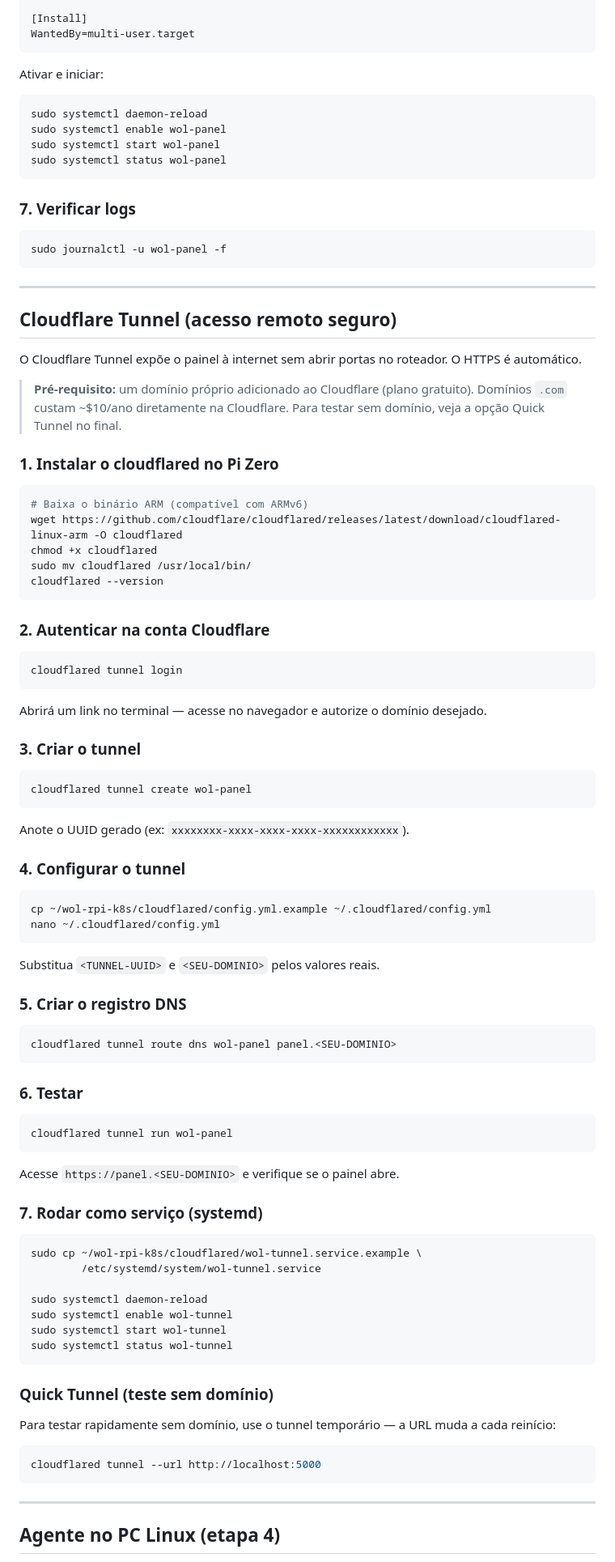
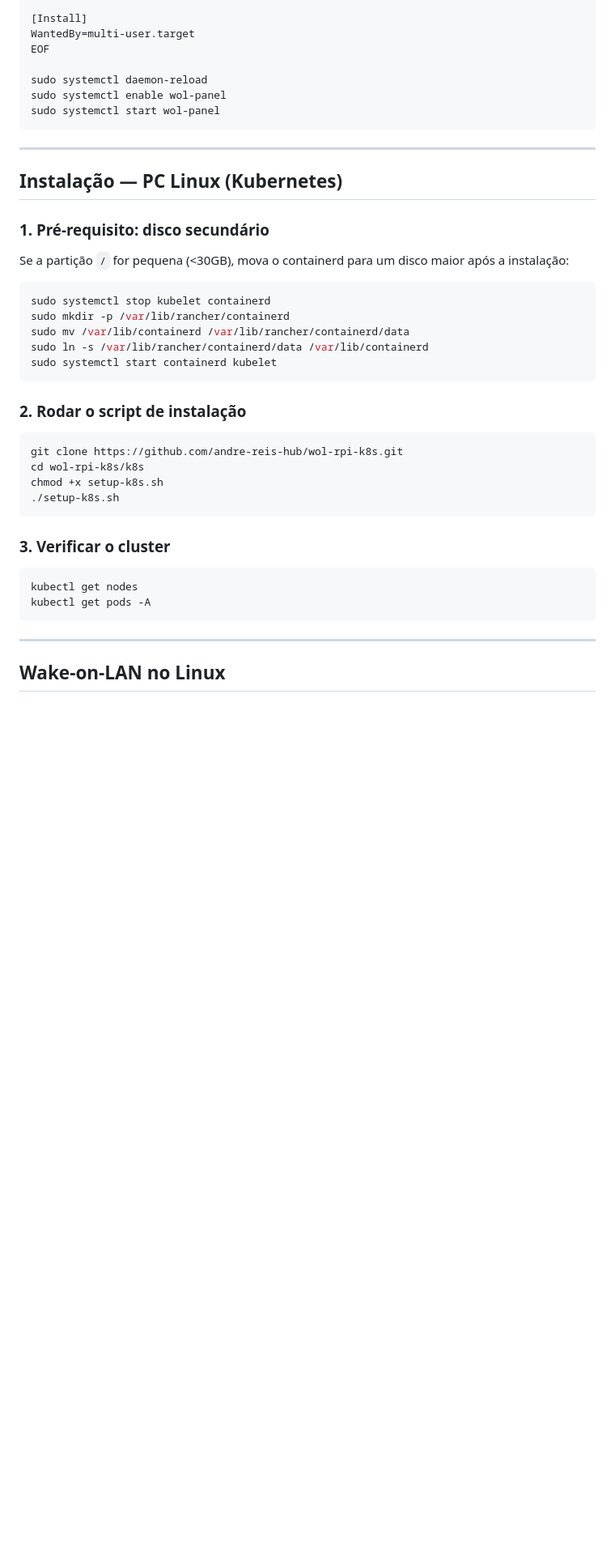
Before and after one commit to andre-reis-hub/wol-rpi-k8s, a Markdown page: README.md, the part around one of its changes. Shown at 81% size. Rendered like a GitHub page; blank space fills up the shorter version.

Commit message:
docs: atualizar README com k8s completo, particionamento e setup real

````diff
--- a/README.md
+++ b/README.md
@@ -176,101 +179,46 @@ RestartSec=5
 
 [Install]
 WantedBy=multi-user.target
-```
+EOF
 
-Ativar e iniciar:
-
-```bash
 sudo systemctl daemon-reload
 sudo systemctl enable wol-panel
 sudo systemctl start wol-panel
-sudo systemctl status wol-panel
-```
-
-### 7. Verificar logs
-
-```bash
-sudo journalctl -u wol-panel -f
 ```
 
 ---
 
-## Cloudflare Tunnel (acesso remoto seguro)
+## Instalação — PC Linux (Kubernetes)
 
-O Cloudflare Tunnel expõe o painel à internet sem abrir portas no roteador. O HTTPS é automático.
+### 1. Pré-requisito: disco secundário
 
-> **Pré-requisito:** um domínio próprio adicionado ao Cloudflare (plano gratuito). Domínios `.com` custam ~$10/ano diretamente na Cloudflare. Para testar sem domínio, veja a opção Quick Tunnel no final.
-
-### 1. Instalar o cloudflared no Pi Zero
+Se a partição `/` for pequena (<30GB), mova o containerd para um disco maior após a instalação:
 
 ```bash
-# Baixa o binário ARM (compatível com ARMv6)
-wget https://github.com/cloudflare/cloudflared/releases/latest/download/cloudflared-linux-arm -O cloudflared
-chmod +x cloudflared
-sudo mv cloudflared /usr/local/bin/
-cloudflared --version
+sudo systemctl stop kubelet containerd
+sudo mkdir -p /var/lib/rancher/containerd
+sudo mv /var/lib/containerd /var/lib/rancher/containerd/data
+sudo ln -s /var/lib/rancher/containerd/data /var/lib/containerd
+sudo systemctl start containerd kubelet
 ```
 
-### 2. Autenticar na conta Cloudflare
+### 2. Rodar o script de instalação
 
 ```bash
-cloudflared tunnel login
+git clone https://github.com/andre-reis-hub/wol-rpi-k8s.git
+cd wol-rpi-k8s/k8s
+chmod +x setup-k8s.sh
+./setup-k8s.sh
 ```
 
-Abrirá um link no terminal — acesse no navegador e autorize o domínio desejado.
-
-### 3. Criar o tunnel
+### 3. Verificar o cluster
 
 ```bash
-cloudflared tunnel create wol-panel
-```
-
-Anote o UUID gerado (ex: `xxxxxxxx-xxxx-xxxx-xxxx-xxxxxxxxxxxx`).
-
-### 4. Configurar o tunnel
-
-```bash
-cp ~/wol-rpi-k8s/cloudflared/config.yml.example ~/.cloudflared/config.yml
-nano ~/.cloudflared/config.yml
-```
-
-Substitua `<TUNNEL-UUID>` e `<SEU-DOMINIO>` pelos valores reais.
-
-### 5. Criar o registro DNS
-
-```bash
-cloudflared tunnel route dns wol-panel panel.<SEU-DOMINIO>
-```
-
-### 6. Testar
-
-```bash
-cloudflared tunnel run wol-panel
-```
-
-Acesse `https://panel.<SEU-DOMINIO>` e verifique se o painel abre.
-
-### 7. Rodar como serviço (systemd)
-
-```bash
-sudo cp ~/wol-rpi-k8s/cloudflared/wol-tunnel.service.example \
-        /etc/systemd/system/wol-tunnel.service
-
-sudo systemctl daemon-reload
-sudo systemctl enable wol-tunnel
-sudo systemctl start wol-tunnel
-sudo systemctl status wol-tunnel
-```
-
-### Quick Tunnel (teste sem domínio)
-
-Para testar rapidamente sem domínio, use o tunnel temporário — a URL muda a cada reinício:
-
-```bash
-cloudflared tunnel --url http://localhost:5000
+kubectl get nodes
+kubectl get pods -A
 ```
 
 ---
 
-## Agente no PC Linux (etapa 4)
+## Wake-on-LAN no Linux
 
````
Also changed, not shown: other parts of README.md (+87 -55 lines).
